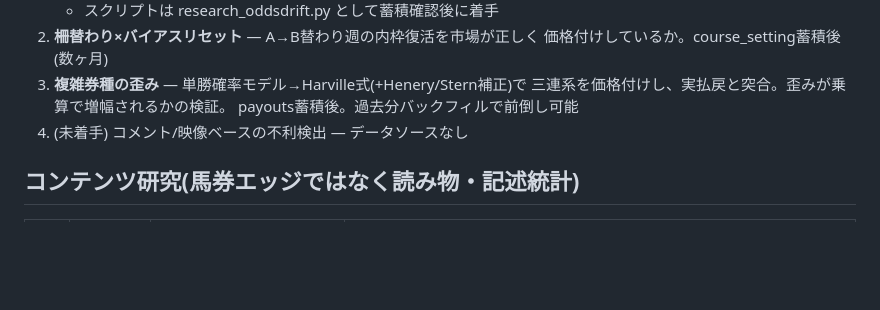
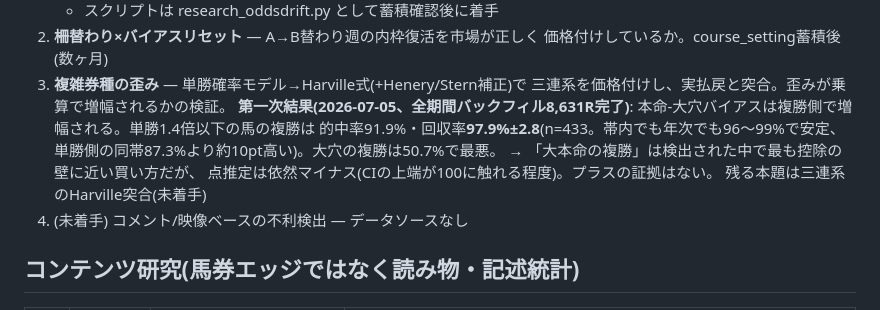
Before and after one commit to igramjp/mamahuhu, a Markdown page: RESEARCH.md, the part around the change. Drawn GitHub-style; blank space fills up the shorter version.

Commit message:
data: complete 2024-2026H1 payouts backfill (8,631 races) + first finding
複勝側の本命バイアスを実測: 単勝1.4倍以下の複勝は回収率97.9%±2.8
(n=433、年次安定)。壁に最も近いがプラスの証拠はない。RESEARCH.mdに記録。

Co-Authored-By: Claude Fable 5 <noreply@anthropic.com>

```diff
--- a/RESEARCH.md
+++ b/RESEARCH.md
@@ -84,7 +84,13 @@ JRA単勝市場に対して期待値1.1以上のベットが可能かを検証
    価格付けしているか。course_setting蓄積後(数ヶ月)
 3. **複雑券種の歪み** — 単勝確率モデル→Harville式(+Henery/Stern補正)で
    三連系を価格付けし、実払戻と突合。歪みが乗算で増幅されるかの検証。
-   payouts蓄積後。過去分バックフィルで前倒し可能
+   **第一次結果(2026-07-05、全期間バックフィル8,631R完了)**:
+   本命‐大穴バイアスは複勝側で増幅される。単勝1.4倍以下の馬の複勝は
+   的中率91.9%・回収率**97.9%±2.8**(n=433。帯内でも年次でも96〜99%で安定、
+   単勝側の同帯87.3%より約10pt高い)。大穴の複勝は50.7%で最悪。
+   → 「大本命の複勝」は検出された中で最も控除の壁に近い買い方だが、
+   点推定は依然マイナス(CIの上端が100に触れる程度)。プラスの証拠はない。
+   残る本題は三連系のHarville突合(未着手)
 4. (未着手) コメント/映像ベースの不利検出 — データソースなし
 
 ## コンテンツ研究(馬券エッジではなく読み物・記述統計)
```
